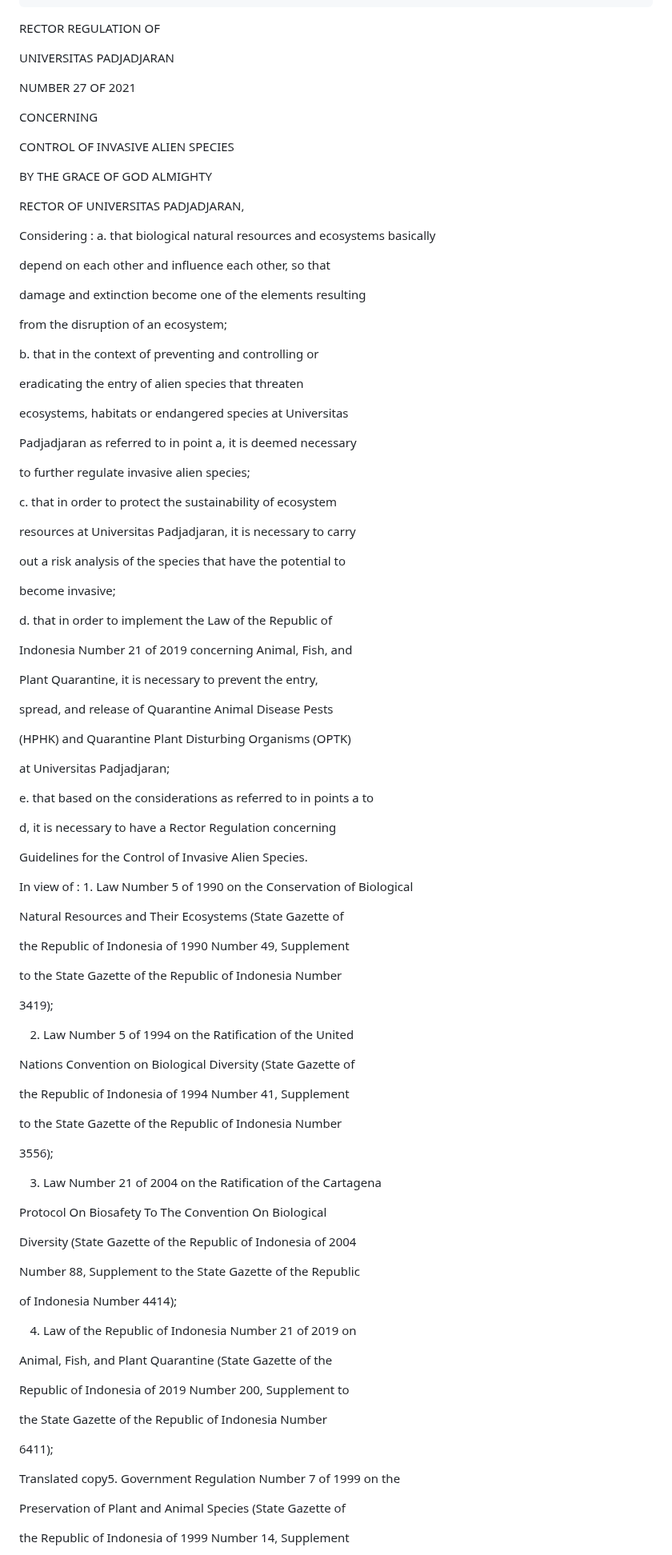
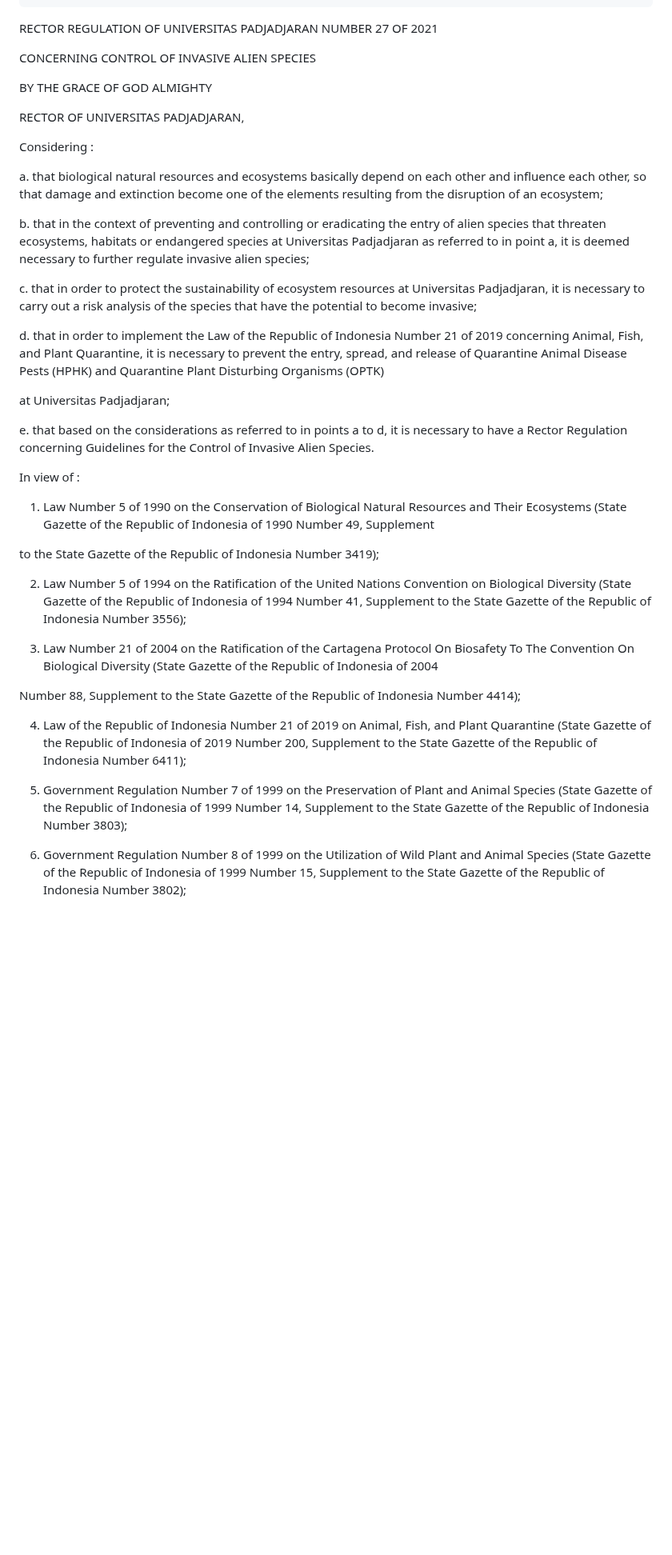
Before and after one commit to sukaikan/unpadsf_site, a Markdown page: src/articles/2024-03-25-translated-copy-rector-regulation-of-universitas-padjadjaran-number-27-of-2021-concerning-control-of-invasive-alien-species.md, the part around one of its changes. Shown at 80% size. Rendered like a GitHub page; blank space fills up the shorter version.

Commit message:
Update Article “2024-03-25-translated-copy-rector-regulation-of-universitas-padjadjaran-number-27-of-2021-concerning-control-of-invasive-alien-species”

```diff
--- a/src/articles/2024-03-25-translated-copy-rector-regulation-of-universitas-padjadjaran-number-27-of-2021-concerning-control-of-invasive-alien-species.md
+++ b/src/articles/2024-03-25-translated-copy-rector-regulation-of-universitas-padjadjaran-number-27-of-2021-concerning-control-of-invasive-alien-species.md
@@ -8,107 +8,67 @@ date: 2024-03-25T02:58:54.611Z
 tags:
   - post
 ---
-RECTOR REGULATION OF
+RECTOR REGULATION OF UNIVERSITAS PADJADJARAN NUMBER 27 OF 2021
 
-UNIVERSITAS PADJADJARAN
-
-NUMBER 27 OF 2021
-
-CONCERNING
-
-CONTROL OF INVASIVE ALIEN SPECIES
+CONCERNING CONTROL OF INVASIVE ALIEN SPECIES
 
 BY THE GRACE OF GOD ALMIGHTY
 
 RECTOR OF UNIVERSITAS PADJADJARAN,
 
-Considering : a. that biological natural resources and ecosystems basically
 
-depend on each other and influence each other, so that
 
-damage and extinction become one of the elements resulting
+Considering :
 
-from the disruption of an ecosystem;
+a. that biological natural resources and ecosystems basically depend on each other and influence each other, so that damage and extinction become one of the elements resulting from the disruption of an ecosystem;
 
-b. that in the context of preventing and controlling or
 
-eradicating the entry of alien species that threaten
 
-ecosystems, habitats or endangered species at Universitas
+b. that in the context of preventing and controlling or eradicating the entry of alien species that threaten ecosystems, habitats or endangered species at Universitas Padjadjaran as referred to in point a, it is deemed necessary to further regulate invasive alien species;
 
-Padjadjaran as referred to in point a, it is deemed necessary
 
-to further regulate invasive alien species;
 
-c. that in order to protect the sustainability of ecosystem
+c. that in order to protect the sustainability of ecosystem resources at Universitas Padjadjaran, it is necessary to carry out a risk analysis of the species that have the potential to become invasive;
 
-resources at Universitas Padjadjaran, it is necessary to carry
 
-out a risk analysis of the species that have the potential to
 
-become invasive;
-
-d. that in order to implement the Law of the Republic of
-
-Indonesia Number 21 of 2019 concerning Animal, Fish, and
-
-Plant Quarantine, it is necessary to prevent the entry,
-
-spread, and release of Quarantine Animal Disease Pests
-
-(HPHK) and Quarantine Plant Disturbing Organisms (OPTK)
+d. that in order to implement the Law of the Republic of Indonesia Number 21 of 2019 concerning Animal, Fish, and Plant Quarantine, it is necessary to prevent the entry, spread, and release of Quarantine Animal Disease Pests (HPHK) and Quarantine Plant Disturbing Organisms (OPTK)
 
 at Universitas Padjadjaran;
 
-e. that based on the considerations as referred to in points a to
 
-d, it is necessary to have a Rector Regulation concerning
 
-Guidelines for the Control of Invasive Alien Species.
+e. that based on the considerations as referred to in points a to d, it is necessary to have a Rector Regulation concerning Guidelines for the Control of Invasive Alien Species.
 
-In view of : 1. Law Number 5 of 1990 on the Conservation of Biological
 
-Natural Resources and Their Ecosystems (State Gazette of
 
-the Republic of Indonesia of 1990 Number 49, Supplement
+In view of :
 
-to the State Gazette of the Republic of Indonesia Number
+1. Law Number 5 of 1990 on the Conservation of Biological Natural Resources and Their Ecosystems (State Gazette of the Republic of Indonesia of 1990 Number 49, Supplement
 
-3419);
+to the State Gazette of the Republic of Indonesia Number 3419);
 
-2. Law Number 5 of 1994 on the Ratification of the United
 
-Nations Convention on Biological Diversity (State Gazette of
 
-the Republic of Indonesia of 1994 Number 41, Supplement
+2. Law Number 5 of 1994 on the Ratification of the United Nations Convention on Biological Diversity (State Gazette of the Republic of Indonesia of 1994 Number 41, Supplement to the State Gazette of the Republic of Indonesia Number 3556);
 
-to the State Gazette of the Republic of Indonesia Number
 
-3556);
 
-3. Law Number 21 of 2004 on the Ratification of the Cartagena
+3. Law Number 21 of 2004 on the Ratification of the Cartagena Protocol On Biosafety To The Convention On Biological Diversity (State Gazette of the Republic of Indonesia of 2004
 
-Protocol On Biosafety To The Convention On Biological
+Number 88, Supplement to the State Gazette of the Republic of Indonesia Number 4414);
 
-Diversity (State Gazette of the Republic of Indonesia of 2004
 
-Number 88, Supplement to the State Gazette of the Republic
 
-of Indonesia Number 4414);
+4. Law of the Republic of Indonesia Number 21 of 2019 on Animal, Fish, and Plant Quarantine (State Gazette of the Republic of Indonesia of 2019 Number 200, Supplement to the State Gazette of the Republic of Indonesia Number 6411);
 
-4. Law of the Republic of Indonesia Number 21 of 2019 on
 
-Animal, Fish, and Plant Quarantine (State Gazette of the
 
-Republic of Indonesia of 2019 Number 200, Supplement to
+5. Government Regulation Number 7 of 1999 on the Preservation of Plant and Animal Species (State Gazette of the Republic of Indonesia of 1999 Number 14, Supplement to the State Gazette of the Republic of Indonesia Number 3803);
 
-the State Gazette of the Republic of Indonesia Number
 
-6411);
 
-Translated copy5. Government Regulation Number 7 of 1999 on the
+6. Government Regulation Number 8 of 1999 on the Utilization of Wild Plant and Animal Species (State Gazette of the Republic of Indonesia of 1999 Number 15, Supplement to the State Gazette of the Republic of Indonesia Number 3802);
 
-Preservation of Plant and Animal Species (State Gazette of
 
-the Republic of Indonesia of 1999 Number 14, Supplement
 
```
Also changed, not shown: other parts of src/articles/2024-03-25-translated-copy-rector-regulation-of-universitas-padjadjaran-number-27-of-2021-concerning-control-of-invasive-alien-species.md (+65 -295 lines).
